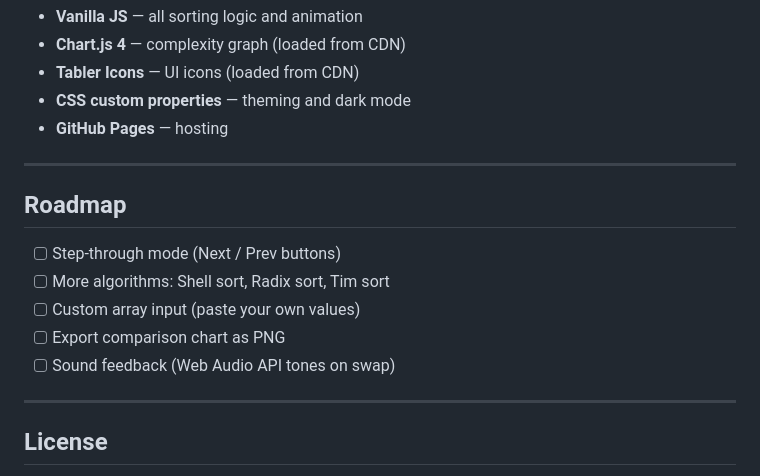
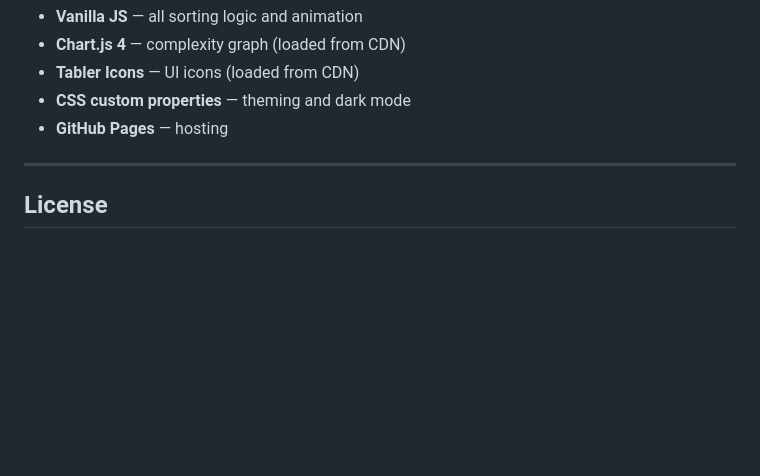
Before and after one commit to ajunabia228/sorting-visualizer, a Markdown page: README.md, the part around one of its changes. Rendered like a GitHub page; blank space fills up the shorter version.

```diff
--- a/README.md
+++ b/README.md
@@ -116,15 +116,5 @@ sorting-visualizer/
 
 ---
 
-## Roadmap
-
-- [ ] Step-through mode (Next / Prev buttons)
-- [ ] More algorithms: Shell sort, Radix sort, Tim sort
-- [ ] Custom array input (paste your own values)
-- [ ] Export comparison chart as PNG
-- [ ] Sound feedback (Web Audio API tones on swap)
-
----
-
 ## License
 
```
Also changed, not shown: other parts of README.md (+1 -1 lines).
